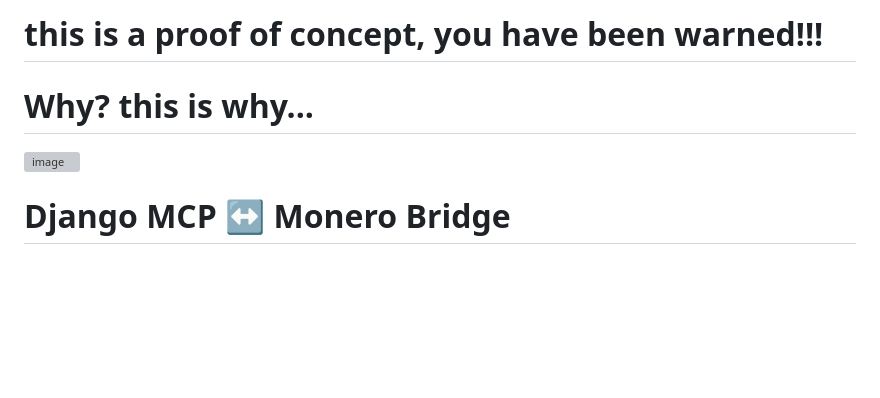
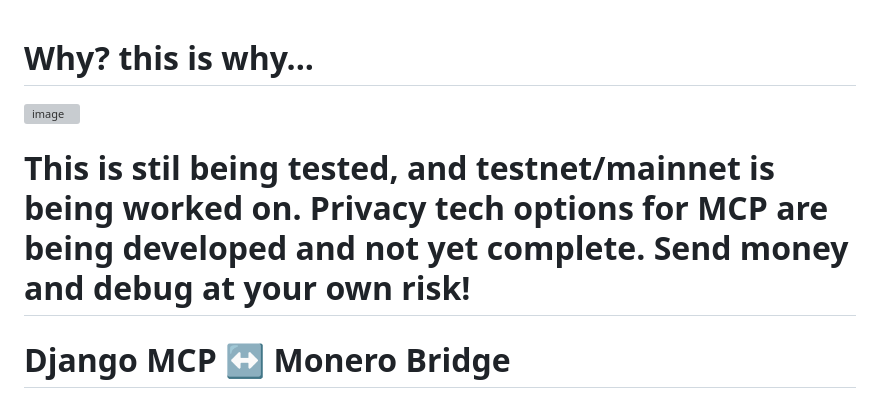
Before and after one commit to d3cline/monerostack, a Markdown page: README.md, the part around the change. Drawn GitHub-style; blank space fills up the shorter version; grey boxes are pictures that could not be loaded.

```diff
--- a/README.md
+++ b/README.md
@@ -1,6 +1,7 @@
-# this is a proof of concept, you have been warned!!!
 # Why? this is why...
 <img width="588" height="622" alt="image" src="https://github.com/user-attachments/assets/9f6c5504-3a95-4631-99f0-85edb25b8e84" />
+
+# This is stil being tested, and testnet/mainnet is being worked on. Privacy tech options for MCP are being developed and not yet complete. Send money and debug at your own risk!
 
 # Django MCP ↔ Monero Bridge
 
```
